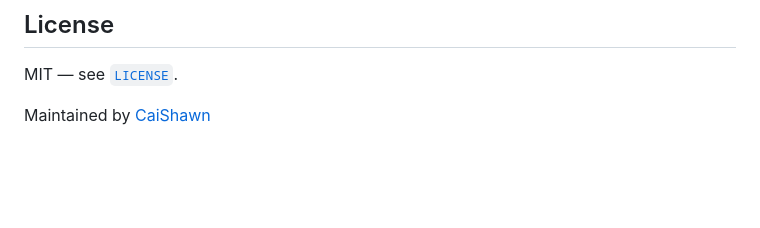
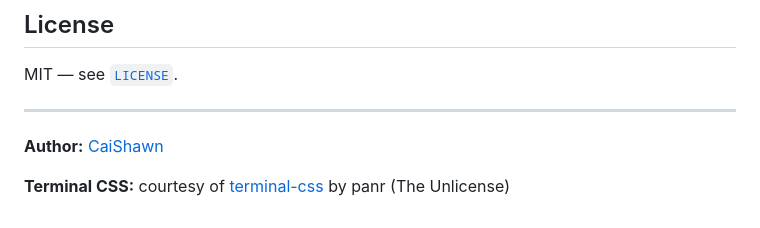
Before and after one commit to CaiShawn/tabulor, a Markdown page: README.md, the part around the change. Drawn GitHub-style; blank space fills up the shorter version.

Commit message:
Update README with author and CSS attribution
Added author and terminal CSS attribution to README.

```diff
--- a/README.md
+++ b/README.md
@@ -101,4 +101,8 @@ Tabulor is based on [tab-out](https://github.com/zarazhangrui/tab-out) by Zara Z
 
 MIT — see [`LICENSE`](./LICENSE).
 
-Maintained by [CaiShawn](https://github.com/CaiShawn)
+---
+
+**Author:** [CaiShawn](https://github.com/CaiShawn)
+
+**Terminal CSS:** courtesy of [terminal-css](https://github.com/panr/terminal-css/) by panr (The Unlicense)
```
